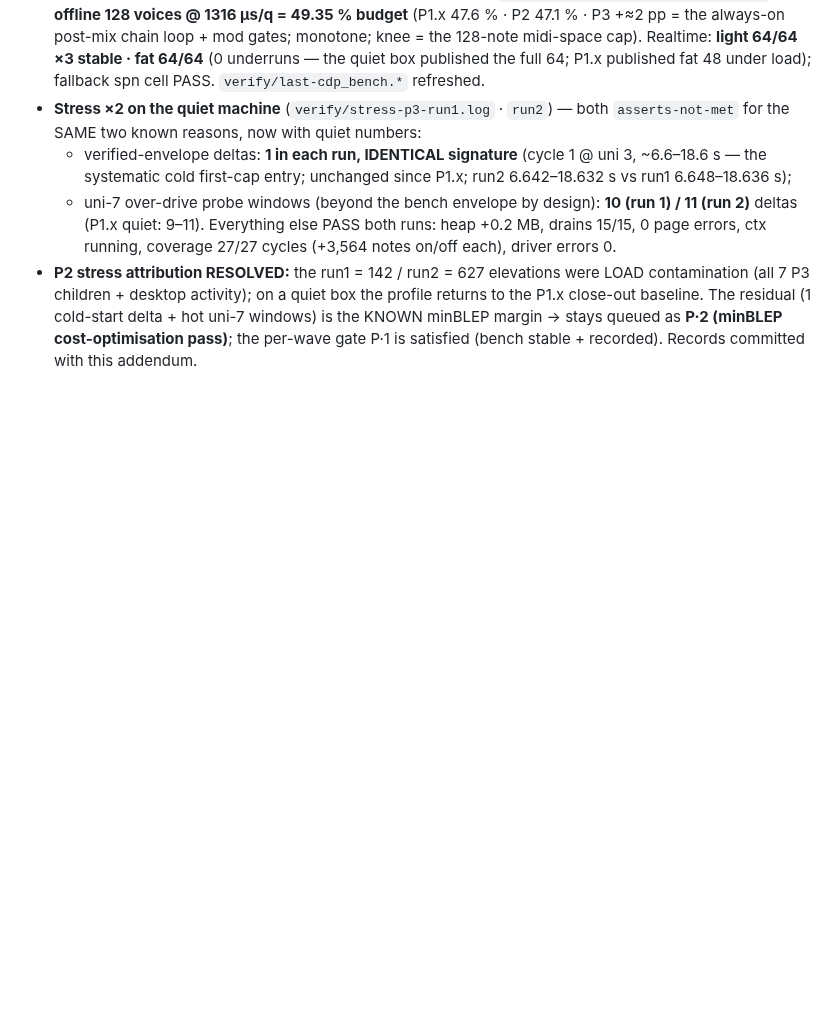
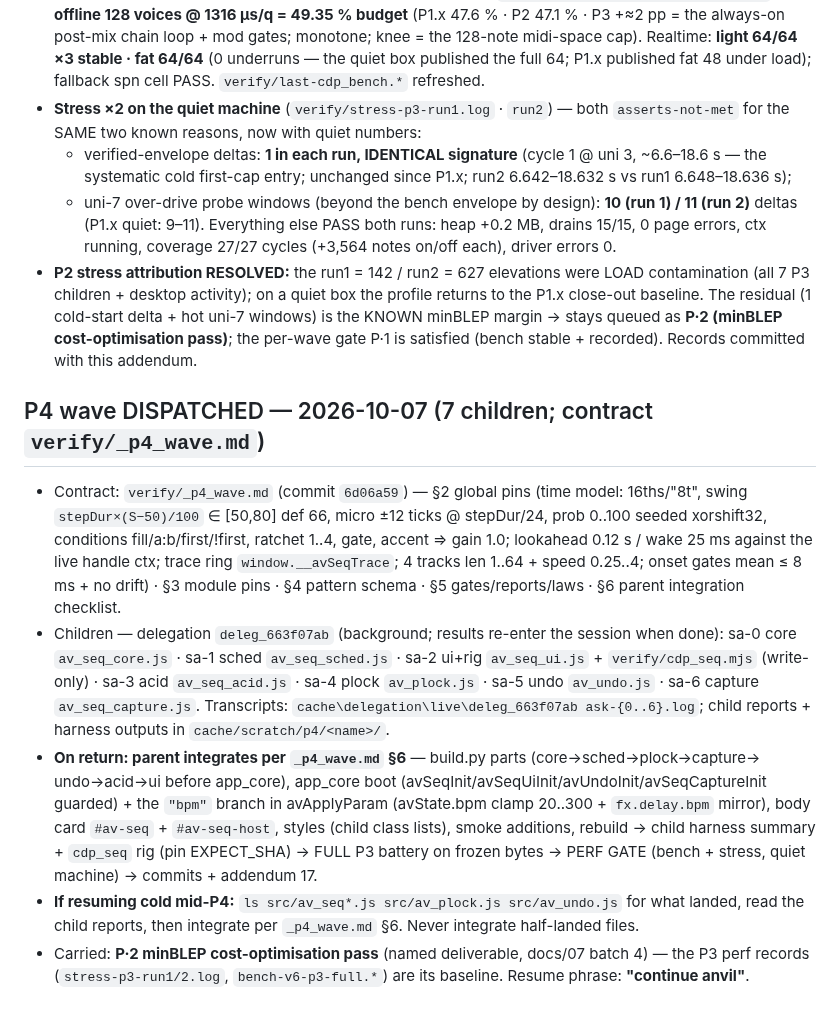
Before and after one commit to ModdySwag/Anvil, a Markdown page: CONTINUATION-2026-10-06.md, the part around the change. Rendered like a GitHub page; blank space fills up the shorter version.

Commit message:
P4 wave DISPATCHED: 7 children (deleg_663f07ab — core/sched/ui+rig/acid/plock/undo/capture) per verify/_p4_wave.md; dispatch record + resume path in the continuation

```diff
--- a/CONTINUATION-2026-10-06.md
+++ b/CONTINUATION-2026-10-06.md
@@ -543,3 +543,30 @@ Resume phrase: **"continue anvil"**.
   baseline. The residual (1 cold-start delta + hot uni-7 windows) is the KNOWN minBLEP margin →
   stays queued as **P·2 (minBLEP cost-optimisation pass)**; the per-wave gate P·1 is satisfied
   (bench stable + recorded). Records committed with this addendum.
+
+
+## P4 wave DISPATCHED — 2026-10-07 (7 children; contract `verify/_p4_wave.md`)
+
+- Contract: `verify/_p4_wave.md` (commit `6d06a59`) — §2 global pins (time model: 16ths/"8t",
+  swing `stepDur×(S−50)/100` ∈ [50,80] def 66, micro ±12 ticks @ stepDur/24, prob 0..100 seeded
+  xorshift32, conditions fill/a:b/first/!first, ratchet 1..4, gate, accent ⇒ gain 1.0; lookahead
+  0.12 s / wake 25 ms against the live handle ctx; trace ring `window.__avSeqTrace`; 4 tracks
+  len 1..64 + speed 0.25..4; onset gates mean ≤ 8 ms + no drift) · §3 module pins · §4 pattern
+  schema · §5 gates/reports/laws · §6 parent integration checklist.
+- Children — delegation `deleg_663f07ab` (background; results re-enter the session when done):
+  sa-0 core `av_seq_core.js` · sa-1 sched `av_seq_sched.js` · sa-2 ui+rig `av_seq_ui.js` +
+  `verify/cdp_seq.mjs` (write-only) · sa-3 acid `av_seq_acid.js` · sa-4 plock `av_plock.js` ·
+  sa-5 undo `av_undo.js` · sa-6 capture `av_seq_capture.js`. Transcripts:
+  `cache\delegation\live\deleg_663f07ab	ask-{0..6}.log`; child reports + harness outputs in
+  `cache/scratch/p4/<name>/`.
+- **On return: parent integrates per `_p4_wave.md` §6** — build.py parts (core→sched→plock→capture→
+  undo→acid→ui before app_core), app_core boot (avSeqInit/avSeqUiInit/avUndoInit/avSeqCaptureInit
+  guarded) + the `"bpm"` branch in avApplyParam (avState.bpm clamp 20..300 + `fx.delay.bpm` mirror),
+  body card `#av-seq` + `#av-seq-host`, styles (child class lists), smoke additions, rebuild →
+  child harness summary + `cdp_seq` rig (pin EXPECT_SHA) → FULL P3 battery on frozen bytes →
+  PERF GATE (bench + stress, quiet machine) → commits + addendum 17.
+- **If resuming cold mid-P4:** `ls src/av_seq*.js src/av_plock.js src/av_undo.js` for what landed,
+  read the child reports, then integrate per `_p4_wave.md` §6. Never integrate half-landed files.
+- Carried: **P·2 minBLEP cost-optimisation pass** (named deliverable, docs/07 batch 4) — the P3
+  perf records (`stress-p3-run1/2.log`, `bench-v6-p3-full.*`) are its baseline. Resume phrase:
+  **"continue anvil"**.
```
